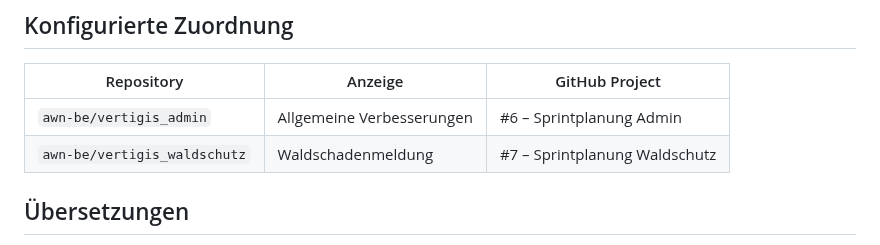
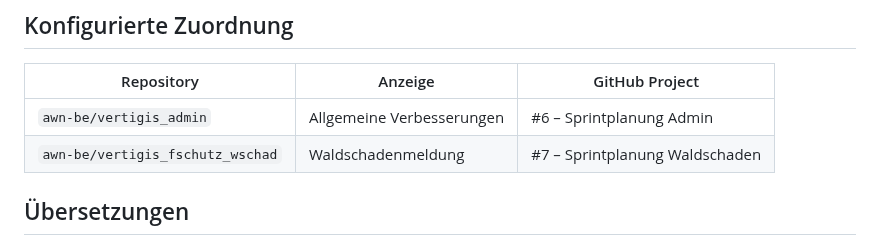
Before and after one commit to awn-be/wis-be-dashboard, a Markdown page: README.md, the part around the change. Rendered like a GitHub page.

Commit message:
Update repository name for Waldschadenmeldung

```diff
--- a/README.md
+++ b/README.md
@@ -35,7 +35,7 @@ Dadurch greift die öffentliche Anzeige **nicht direkt auf die GitHub API** zu.
 | Repository | Anzeige | GitHub Project |
 | --- | --- | --- |
 | `awn-be/vertigis_admin` | Allgemeine Verbesserungen | #6 – Sprintplanung Admin |
-| `awn-be/vertigis_waldschutz` | Waldschadenmeldung | #7 – Sprintplanung Waldschutz |
+| `awn-be/vertigis_fschutz_wschad` | Waldschadenmeldung | #7 – Sprintplanung Waldschaden |
 
 ## Übersetzungen
 
```
